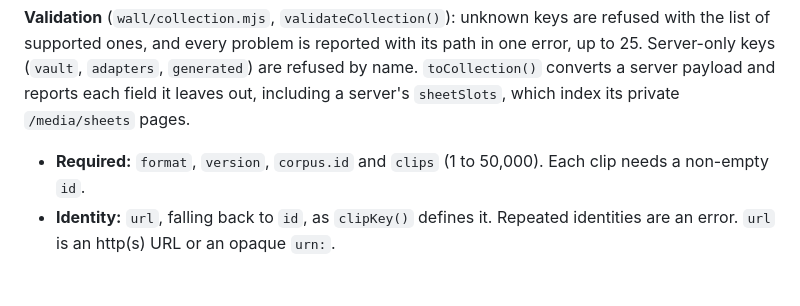
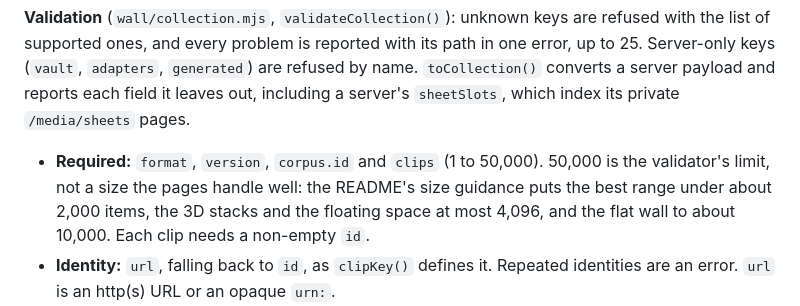
Before and after one commit to andyed/wunderkammer, a Markdown page: docs/CONTRACT.md, the part around the change. GitHub-like rendering; blank space fills up the shorter version.

```diff
--- a/docs/CONTRACT.md
+++ b/docs/CONTRACT.md
@@ -61,7 +61,10 @@ and reports each field it leaves out, including a server's `sheetSlots`, which
 index its private `/media/sheets` pages.
 
 - **Required:** `format`, `version`, `corpus.id` and `clips` (1 to 50,000).
-  Each clip needs a non-empty `id`.
+  50,000 is the validator's limit, not a size the pages handle well: the
+  README's size guidance puts the best range under about 2,000 items, the 3D
+  stacks and the floating space at most 4,096, and the flat wall to about
+  10,000. Each clip needs a non-empty `id`.
 - **Identity:** `url`, falling back to `id`, as `clipKey()` defines it.
   Repeated identities are an error. `url` is an http(s) URL or an opaque
   `urn:`.
```
Also changed, not shown: README.md (+11 -0 lines), skills/wunderkammer/SKILL.md (+5 -2 lines).
